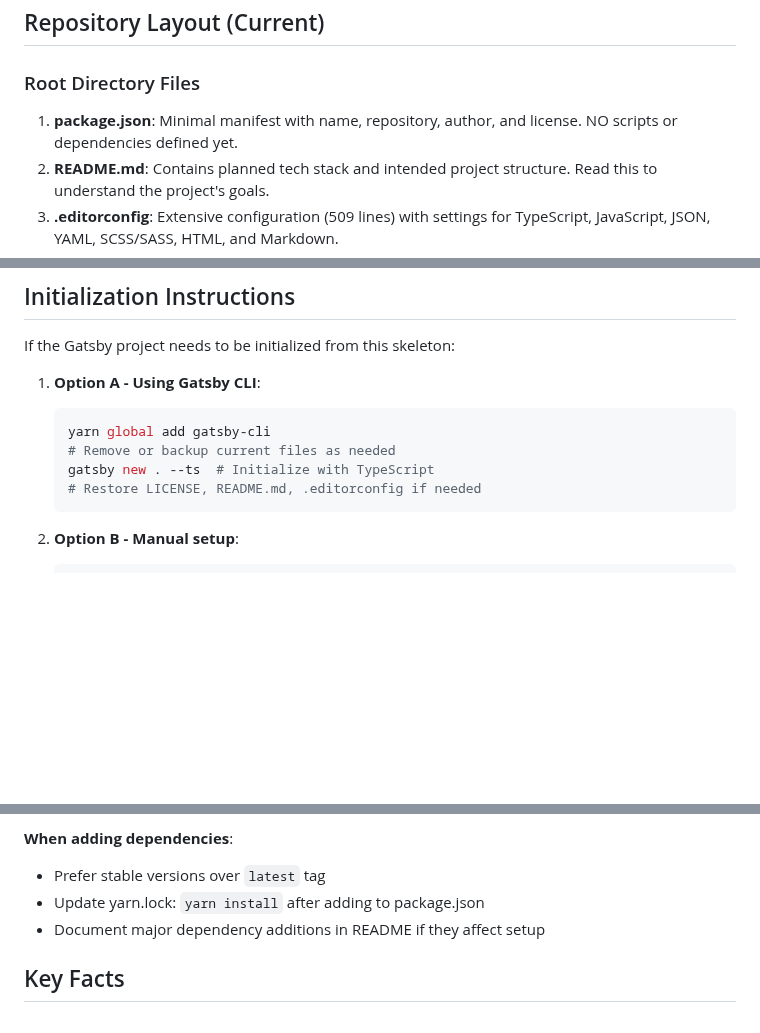
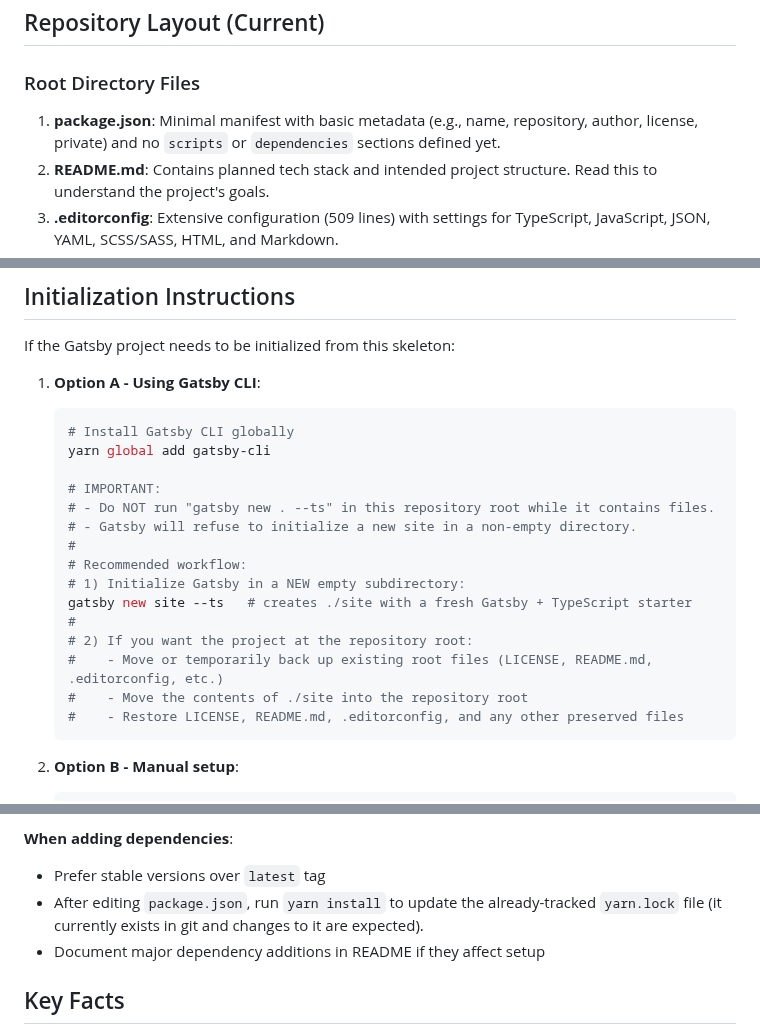
Before and after one commit to shorodilov/shorodilov.github.io, a Markdown page: .github/copilot-instructions.md, 3 parts joined by grey strips. GitHub-like rendering; blank space fills up the shorter version.

Commit message:
Apply suggestions from code review
Co-authored-by: Copilot <175728472+Copilot@users.noreply.github.com>

````diff
--- a/.github/copilot-instructions.md
+++ b/.github/copilot-instructions.md
@@ -41,7 +41,7 @@ This is a personal portfolio/CV website project that will be built with Gatsby,
 
 ### Root Directory Files
 
-1. **package.json**: Minimal manifest with name, repository, author, and license. NO scripts or dependencies defined yet.
+1. **package.json**: Minimal manifest with basic metadata (e.g., name, repository, author, license, private) and no `scripts` or `dependencies` sections defined yet.
 2. **README.md**: Contains planned tech stack and intended project structure. Read this to understand the project's goals.
 3. **.editorconfig**: Extensive configuration (509 lines) with settings for TypeScript, JavaScript, JSON, YAML, SCSS/SASS, HTML, and Markdown.
 4. **.gitignore**: Comprehensive ignore rules for Node.js, Gatsby (.cache/, public/), React, Yarn, and IDE files.
@@ -100,10 +100,21 @@ If the Gatsby project needs to be initialized from this skeleton:
 
 1. **Option A - Using Gatsby CLI**:
    ```bash
+   # Install Gatsby CLI globally
    yarn global add gatsby-cli
-   # Remove or backup current files as needed
-   gatsby new . --ts  # Initialize with TypeScript
-   # Restore LICENSE, README.md, .editorconfig if needed
+
+   # IMPORTANT:
+   # - Do NOT run "gatsby new . --ts" in this repository root while it contains files.
+   # - Gatsby will refuse to initialize a new site in a non-empty directory.
+   #
+   # Recommended workflow:
+   # 1) Initialize Gatsby in a NEW empty subdirectory:
+   gatsby new site --ts   # creates ./site with a fresh Gatsby + TypeScript starter
+   #
+   # 2) If you want the project at the repository root:
+   #    - Move or temporarily back up existing root files (LICENSE, README.md, .editorconfig, etc.)
+   #    - Move the contents of ./site into the repository root
+   #    - Restore LICENSE, README.md, .editorconfig, and any other preserved files
    ```
 
 2. **Option B - Manual setup**:
@@ -192,7 +203,7 @@ When implementing features:
 
 **When adding dependencies**:
 - Prefer stable versions over `latest` tag
-- Update yarn.lock: `yarn install` after adding to package.json
+- After editing `package.json`, run `yarn install` to update the already-tracked `yarn.lock` file (it currently exists in git and changes to it are expected).
 - Document major dependency additions in README if they affect setup
 
 ## Key Facts
````
